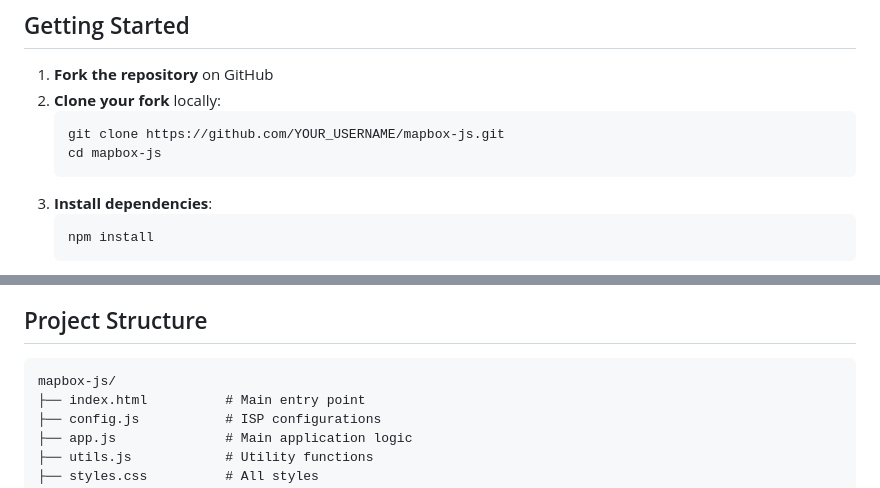
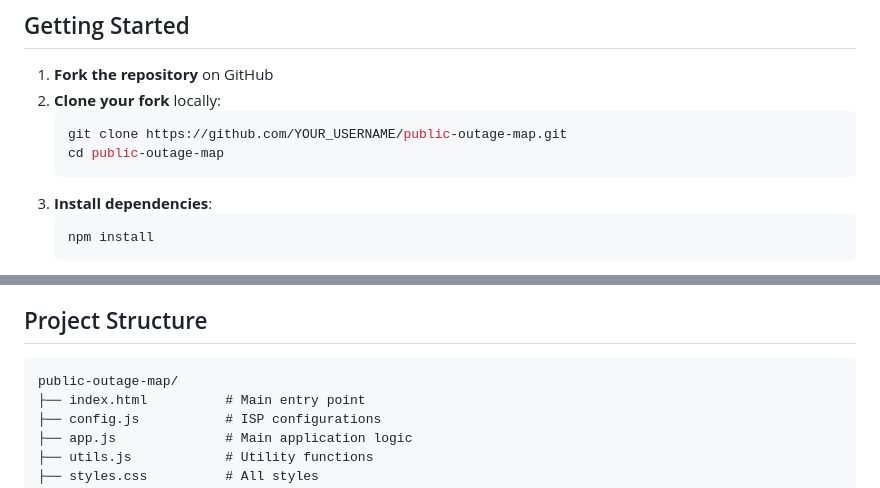
Before and after one commit to scotthubbert/public-outage-map, a Markdown page: CONTRIBUTING.md, 2 parts joined by grey strips. GitHub-like rendering.

````diff
--- a/CONTRIBUTING.md
+++ b/CONTRIBUTING.md
@@ -7,8 +7,8 @@ Thank you for your interest in contributing! This document provides guidelines f
 1. **Fork the repository** on GitHub
 2. **Clone your fork** locally:
    ```bash
-   git clone https://github.com/YOUR_USERNAME/mapbox-js.git
-   cd mapbox-js
+   git clone https://github.com/YOUR_USERNAME/public-outage-map.git
+   cd public-outage-map
    ```
 3. **Install dependencies**:
    ```bash
@@ -151,7 +151,7 @@ Some ideas:
 ## Project Structure
 
 ```
-mapbox-js/
+public-outage-map/
 ├── index.html          # Main entry point
 ├── config.js           # ISP configurations
 ├── app.js              # Main application logic
````
Also changed, not shown: QUICKSTART.md (+1 -1 lines), README.md (+2 -2 lines).
